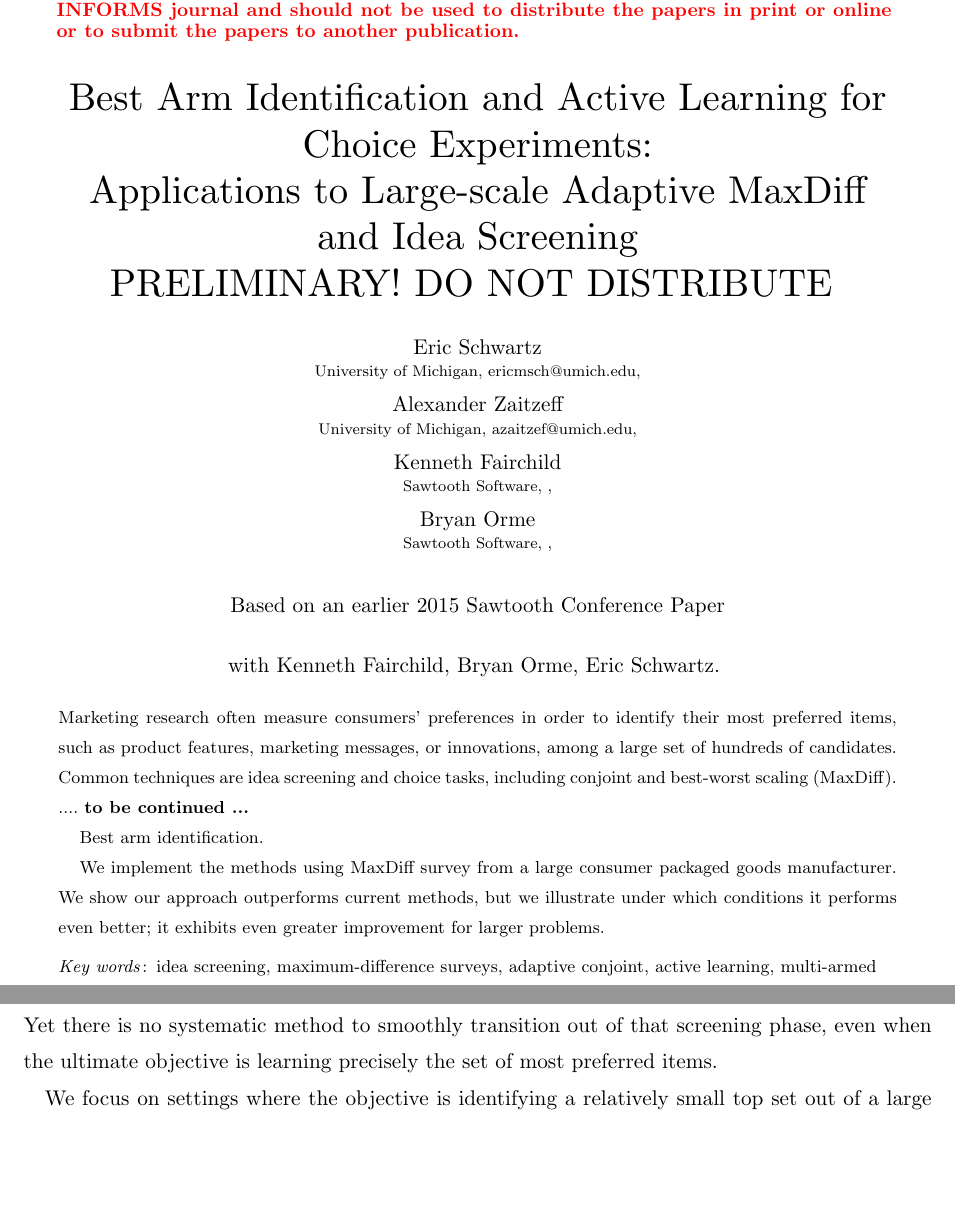
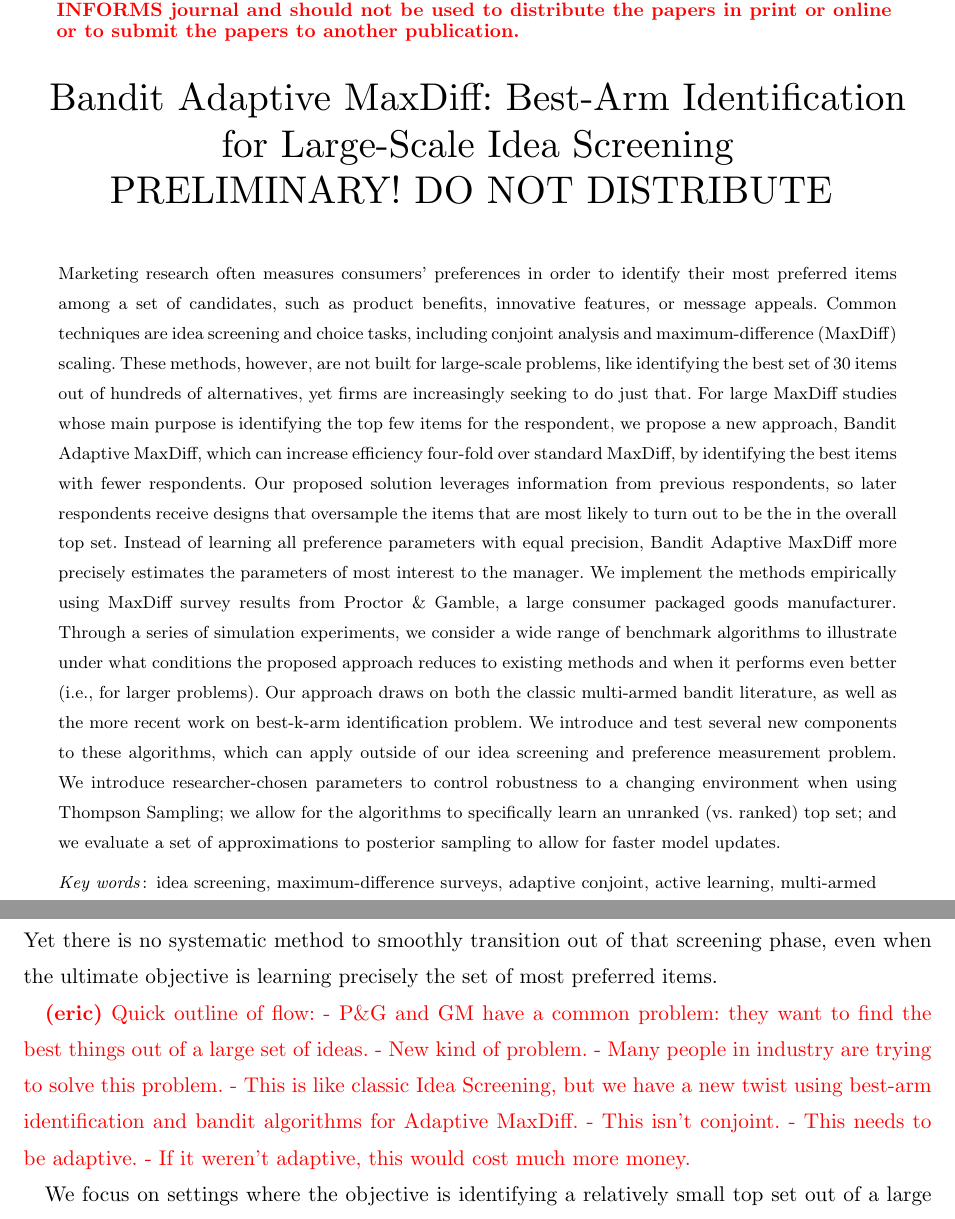
Before and after one commit to AZaitzeff/MABMaxDiff, a LaTeX document (WriteUp/MABMaxDiff.tex): two parts of pages 1 and 3 of 42 before the commit and two parts of pages 2 and 4 of 43 after it, joined at a grey line, cut so that both start at the same text, the shorter picture padded with empty space. Compiled offline with pdfLaTeX.

Commit message:
new abstract and cover page

```diff
--- a/WriteUp/MABMaxDiff.tex
+++ b/WriteUp/MABMaxDiff.tex
@@ -117,0 +127 @@
+\textbf{Bandit Adaptive MaxDiff: \\
@@ -141,46 +178,41 @@
 % Title or shortened title suitable for running heads. Sample:
 % \RUNTITLE{}
 % Enter the (shortened) title:
-\RUNTITLE{Active Learning for MaxDiff and Idea Screening PRELIMINARY! PLEASE DO NOT DISTRIBUTE}
+\RUNTITLE{Bandit Adaptive MaxDiff PRELIMINARY! PLEASE DO NOT DISTRIBUTE}
 
 % Full title. Sample:
 % \TITLE{Bundling Information Goods of Decreasing Value}
 % Enter the full title:
-\TITLE{Best Arm Identification and Active Learning for Choice Experiments: \\ Applications to Large-scale Adaptive MaxDiff \\
-and Idea Screening \\
+\TITLE{Bandit Adaptive MaxDiff: Best-Arm Identification for Large-Scale Idea Screening \\
 PRELIMINARY! DO NOT DISTRIBUTE
 }
+
+% Best-Arm Identification for Choice Experiments: \\ Applications to Large-Scale Adaptive MaxDiff \\
+% and Idea Screening \\
+
 
 % Block of authors and their affiliations starts here:
 % NOTE: Authors with same affiliation, if the order of authors allows,
 %   should be entered in ONE field, separated by a comma.
 %   \EMAIL field can be repeated if more than one author
 
-\ARTICLEAUTHORS{%
-\AUTHOR{Eric Schwartz}
-\AFF{University of Michigan, \EMAIL{ericmsch@umich.edu}, \URL{}}
-\AUTHOR{Alexander Zaitzeff}
-\AFF{University of Michigan, \EMAIL{azaitzef@umich.edu}, \URL{}}
-\AUTHOR{Kenneth Fairchild}
-\AFF{Sawtooth Software, \EMAIL{}, \URL{}}
-\AUTHOR{Bryan Orme}
-\AFF{Sawtooth Software, \EMAIL{}, \URL{}}
+% \ARTICLEAUTHORS{%
+% \AUTHOR{Eric Schwartz}
+% \AFF{University of Michigan, \EMAIL{ericmsch@umich.edu}, \URL{}}
+% \AUTHOR{Alexander Zaitzeff}
+% \AFF{University of Michigan, \EMAIL{azaitzef@umich.edu}, \URL{}}
+% \AUTHOR{Kenneth Fairchild}
+% \AFF{Sawtooth Software, \EMAIL{}, \URL{}}
+% \AUTHOR{Bryan Orme}
+% \AFF{Sawtooth Software, \EMAIL{}, \URL{}}
 
-Based on an earlier 2015 Sawtooth Conference Paper \\ with Kenneth Fairchild, Bryan Orme, Eric Schwartz.
-} % end of the block
-
+% % Based on an earlier 2015 Sawtooth Conference Paper \\ with Kenneth Fairchild, Bryan Orme, Eric Schwartz.
+% } % end of the block
 
 
 
 \ABSTRACT{% % Enter your abstract
-Marketing research often measure consumers' preferences in order to identify their most preferred items, such as product features, marketing messages, or innovations, among a large set of hundreds of candidates. Common techniques are idea screening and choice tasks, including conjoint and best-worst scaling (MaxDiff). .... \textbf{to be continued ... }
-
-Best arm identification.
-
-We implement the methods using MaxDiff survey from a large consumer packaged goods manufacturer. We show our approach outperforms current methods, but we illustrate under which conditions it performs even better; it exhibits even greater improvement for larger problems.
-
-
-%\textbf{Outdated Abstract, see Introduction.} For large MaxDiff studies whose main purpose is identifying the top few items for the sample, a new adaptive approach called Adaptive MaxDiff may increase efficiency fourfold over standard non-adaptive MaxDiff.  Adaptive MaxDiff leverages information from previous respondents via aggregate logit and Thompson Sampling so later respondents receive designs that oversample the topmost items that are most likely to turn out to be the overall winners. Our approach applies beyond MaxDiff problems to a more general set of bandit problems. We propose a flexible algorithm, $\epsilon$-Diffuse Thompson Sampling (TS), which nests traditional TS. Blending ideas from $\epsilon$-greedy in machine learning and Bayesian approaches, this is a more robust version of TS, which a manager can control with tuning parameters. For instance, being less risk averse, one may drawn more items from diffuse posteriors, making the algorithm robust to changing environments, even extreme non-stationarity. We implement the methods using MaxDiff survey from a large consumer packaged goods manufacturer. Beyond showing our approach outperforms better than current methods, we show under which conditions it performs even better than (larger problems) or just as well as existing methods (smaller problems).
+Marketing research often measures consumers' preferences in order to identify their most preferred items among a set of candidates, such as product benefits, innovative features, or message appeals. Common techniques are idea screening and choice tasks, including conjoint analysis and maximum-difference (MaxDiff) scaling. These methods, however, are not built for large-scale problems, like identifying the best set of 30 items out of hundreds of alternatives, yet firms are increasingly seeking to do just that. For large MaxDiff studies whose main purpose is identifying the top few items for the respondent, we propose a new approach, Bandit Adaptive MaxDiff, which can increase efficiency four-fold over standard MaxDiff, by identifying the best items with fewer respondents. Our proposed solution leverages information from previous respondents, so later respondents receive designs that oversample the items that are most likely to turn out to be the in the overall top set. Instead of learning all preference parameters with equal precision, Bandit Adaptive MaxDiff more precisely estimates the parameters of most interest to the manager. We implement the methods empirically using MaxDiff survey results from Proctor \& Gamble, a large consumer packaged goods manufacturer.  Through a series of simulation experiments, we consider a wide range of benchmark algorithms to illustrate under what conditions the proposed approach reduces to existing methods and when it performs even better (i.e., for larger problems).  Our approach draws on both the classic multi-armed bandit literature, as well as the more recent work on best-k-arm identification problem. We introduce and test several new components to these algorithms, which can apply outside of our idea screening and preference measurement problem. We introduce researcher-chosen parameters to control robustness to a changing environment when using Thompson Sampling; we allow for the algorithms to specifically learn an unranked (vs. ranked) top set; and we evaluate a set of approximations to posterior sampling to allow for faster model updates.
 
 }%
 
@@ -217,22 +256,22 @@ Market researchers in firms, such as Proctor\&Gamble and General Motors, have a
 	\paragraph{Product offerings.} Retailers are increasingly able to respond to demand and consumer preferences quickly by changing their available product offerings. In anticipation of a new fashion season, an ecommerce retailer may survey customers to identify most preferred styles and lines, and then select the range of items to make available for purchase.
 
 
-% Quick outline:
-% P&G and GM have a common problem.
-% Classic Idea Screening. Active learning / bandit w Adaptive MaxDiff.
-% New kind of problem.
-% This is how many people are trying to solve this problem.
-%
-% This isn't conjoint.
-% This needs to be adaptive.
-% This would cost much more money.
-
-
 These settings have a common challenge: identify the best set of items out of many.  This challenge is distinct from closely related problems, and the existing methods do not suffice due to scale and objective.  Typical choice experiment methods are infeasible, too costly, or simply inefficient at this scale.
 
 Consumer researchers have recently turned to measurement methods such as, Maximum Difference Scaling (MaxDiff). As of 2016, MaxDiff is used by 70\% of all clients of Sawtooth Research, one of the  largest marketing research software providers. Recent trends suggest that market research teams are pushing MaxDiff to its limits, attempting to use it to obtain obtaining preference or importance scores many more items (hundreds) than it was initially designed for (dozens).
 
 Current implementations of MaxDiff do not scale to this size, and would require many thousands of respondents, making the approach infeasible, inefficient, and costly. At best, marketing researchers often use pretest or screening phases to select a smaller set, which they then use for the main analysis. This approach can be inaccurate, not getting enough information to correctly identify (and rank) the high-scoring items, or inefficient, spending too long on low-scoring items. Yet there is no systematic method to smoothly transition out of that screening phase, even when the ultimate objective is learning precisely the set of most preferred items.
+
+
+\eric{Quick outline of flow:
+- P\&G and GM have a common problem: they want to find the best things out of a large set of ideas.
+- New kind of problem.
+- Many people in industry are trying to solve this problem.
+- This is like classic Idea Screening, but we have a new twist using best-arm identification and bandit algorithms for Adaptive MaxDiff.
+- This isn't conjoint.
+- This needs to be adaptive.
+- If it weren't adaptive, this would cost much more money.
+}
 
 
 We focus on settings where the objective is identifying a relatively small top set out of a large number items, as accurately and cheaply, as possible. Identifying a top set is not the same objective as estimating all parameters as precisely as possible. In this work, we illustrate how those objectives diverge. So even with improving computation and larger budgets, this problem has a distinct objective and demands a tailored methods.
```
Also changed, not shown: WriteUp/MABMaxDiff.tex (45 more changed lines).
